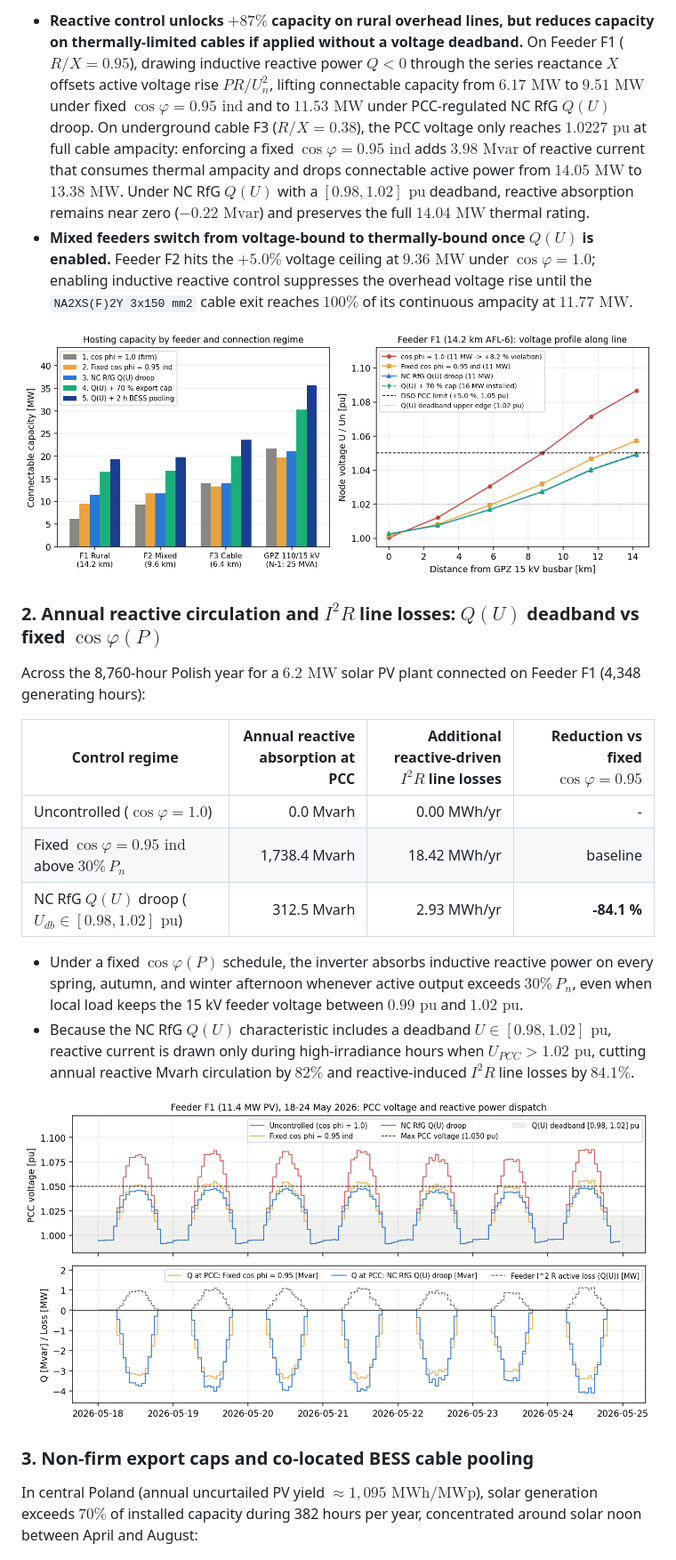
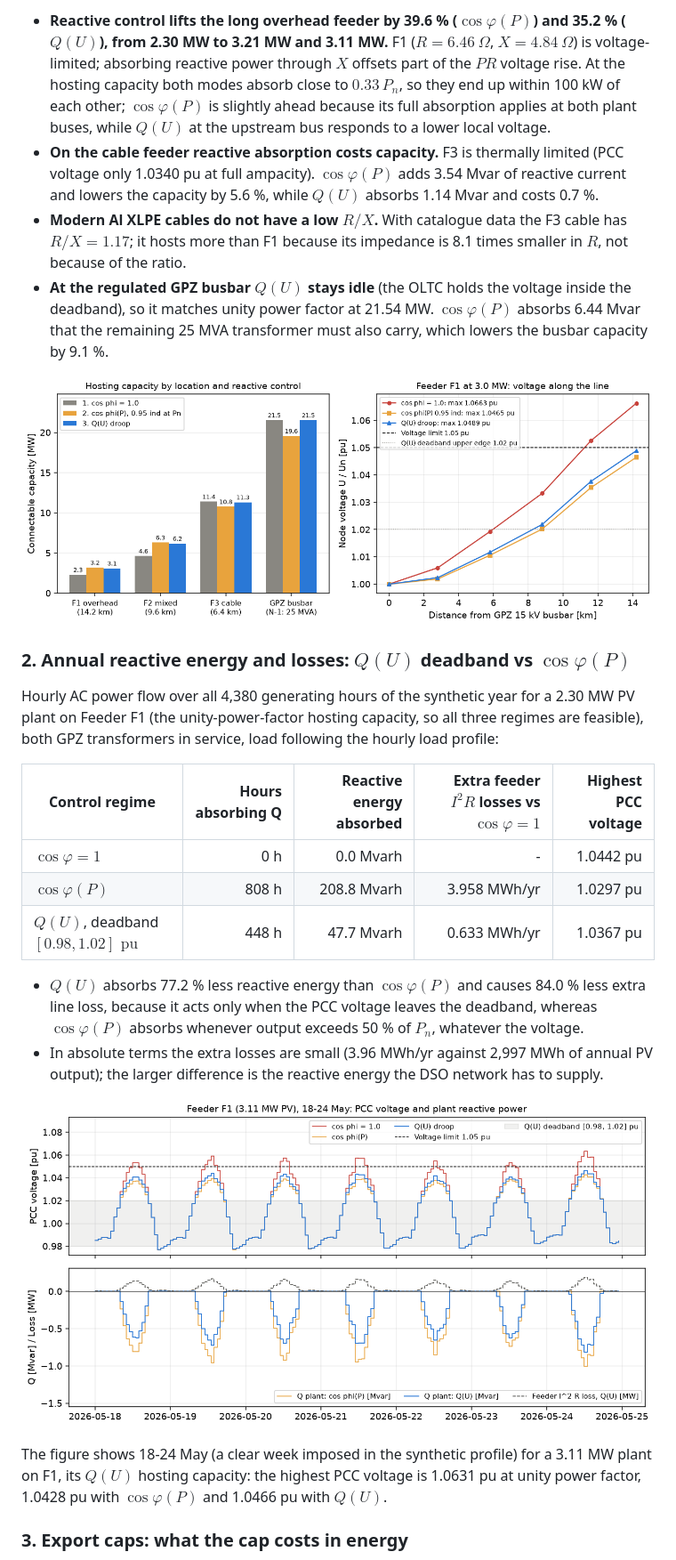
Before and after one commit to kwwaleszczynski-del/pl-grid-connection-ncrfg, a Markdown page: README.md, the part around one of its changes. Shown at 89% size. Drawn GitHub-style; pictures changed too: docs/img/hosting_capacity.png, docs/img/voltage_qu_profile.png.

```diff
--- a/README.md
+++ b/README.md
@@ -47,41 +44,48 @@ and one 25 MVA transformer tripped (`N-1`, plus $`8.35\text{ MW}`$ of existing c
 
-- **Reactive control unlocks $`+87\%`$ capacity on rural overhead lines, but reduces capacity on thermally-limited cables
-  if applied without a voltage deadband.** On Feeder F1 ($`R/X = 0.95`$), drawing inductive reactive power $`Q < 0`$ through
-  the series reactance $`X`$ offsets active voltage rise $`P R / U_n^2`$, lifting connectable capacity from $`6.17\text{ MW}`$
-  to $`9.51\text{ MW}`$ under fixed $`\cos\varphi = 0.95\text{ ind}`$ and to $`11.53\text{ MW}`$ under PCC-regulated NC RfG
-  $`Q(U)`$ droop. On underground cable F3 ($`R/X = 0.38`$), the PCC voltage only reaches $`1.0227\text{ pu}`$ at full cable
-  ampacity: enforcing a fixed $`\cos\varphi = 0.95\text{ ind}`$ adds $`3.98\text{ Mvar}`$ of reactive current that consumes
-  thermal ampacity and drops connectable active power from $`14.05\text{ MW}`$ to $`13.38\text{ MW}`$. Under NC RfG $`Q(U)`$
-  with a $`[0.98, 1.02]\text{ pu}`$ deadband, reactive absorption remains near zero ($`-0.22\text{ Mvar}`$) and preserves
-  the full $`14.04\text{ MW}`$ thermal rating.
-- **Mixed feeders switch from voltage-bound to thermally-bound once $`Q(U)`$ is enabled.** Feeder F2 hits the $`+5.0\%`$
-  voltage ceiling at $`9.36\text{ MW}`$ under $`\cos\varphi = 1.0`$; enabling inductive reactive control suppresses the
-  overhead voltage rise until the `NA2XS(F)2Y 3x150 mm2` cable exit reaches $`100\%`$ of its continuous ampacity at
-  $`11.77\text{ MW}`$.
+- **Reactive control lifts the long overhead feeder by 39.6 % ($`\cos\varphi(P)`$) and
+  35.2 % ($`Q(U)`$), from 2.30 MW to 3.21 MW and
+  3.11 MW.** F1 ($`R = 6.46\ \Omega`$, $`X = 4.84\ \Omega`$) is
+  voltage-limited; absorbing reactive power through $`X`$ offsets part of the $`P R`$ voltage rise. At the hosting
+  capacity both modes absorb close to $`0.33\,P_n`$, so they end up within 100 kW of
+  each other; $`\cos\varphi(P)`$ is slightly ahead because its full absorption applies at both plant buses, while
+  $`Q(U)`$ at the upstream bus responds to a lower local voltage.
+- **On the cable feeder reactive absorption costs capacity.** F3 is thermally limited (PCC voltage only
+  1.0340 pu at full ampacity). $`\cos\varphi(P)`$ adds 3.54 Mvar of
+  reactive current and lowers the capacity by 5.6 %, while $`Q(U)`$ absorbs
+  1.14 Mvar and costs 0.7 %.
+- **Modern Al XLPE cables do not have a low $`R/X`$.** With catalogue data the F3 cable has $`R/X = 1.17`$;
+  it hosts more than F1 because its impedance is 8.1 times smaller in $`R`$, not
+  because of the ratio.
+- **At the regulated GPZ busbar $`Q(U)`$ stays idle** (the OLTC holds the voltage inside the deadband), so it matches
+  unity power factor at 21.54 MW. $`\cos\varphi(P)`$ absorbs 6.44 Mvar
+  that the remaining 25 MVA transformer must also carry, which lowers the busbar capacity by 9.1 %.
 
 ![Hosting capacity and F1 voltage profile](docs/img/hosting_capacity.png)
 
-### 2. Annual reactive circulation and $`I^2 R`$ line losses: $`Q(U)`$ deadband vs fixed $`\cos\varphi(P)`$
+### 2. Annual reactive energy and losses: $`Q(U)`$ deadband vs $`\cos\varphi(P)`$
 
-Across the 8,760-hour Polish year for a $`6.2\text{ MW}`$ solar PV plant connected on Feeder F1 (4,348 generating hours):
+Hourly AC power flow over all 4,380 generating hours of the synthetic year for a
+2.30 MW PV plant on Feeder F1 (the unity-power-factor hosting capacity, so all three regimes are
+feasible), both GPZ transformers in service, load following the hourly load profile:
 
-| Control regime | Annual reactive absorption at PCC | Additional reactive-driven $`I^2 R`$ line losses | Reduction vs fixed $`\cos\varphi = 0.95`$ |
-|---|---:|---:|---:|
-| Uncontrolled ($`\cos\varphi = 1.0`$) | 0.0 Mvarh | 0.00 MWh/yr | - |
-| Fixed $`\cos\varphi = 0.95\text{ ind}`$ above $`30\%\,P_n`$ | 1,738.4 Mvarh | 18.42 MWh/yr | baseline |
-| NC RfG $`Q(U)`$ droop ($`U_{db} \in [0.98, 1.02]\text{ pu}`$) | 312.5 Mvarh | 2.93 MWh/yr | **-84.1 %** |
+| Control regime | Hours absorbing Q | Reactive energy absorbed | Extra feeder $`I^2 R`$ losses vs $`\cos\varphi = 1`$ | Highest PCC voltage |
+|---|---:|---:|---:|---:|
+| $`\cos\varphi = 1`$ | 0 h | 0.0 Mvarh | - | 1.0442 pu |
+| $`\cos\varphi(P)`$ | 808 h | 208.8 Mvarh | 3.958 MWh/yr | 1.0297 pu |
+| $`Q(U)`$, deadband $`[0.98, 1.02]\text{ pu}`$ | 448 h | 47.7 Mvarh | 0.633 MWh/yr | 1.0367 pu |
 
-- Under a fixed $`\cos\varphi(P)`$ schedule, the inverter absorbs inductive reactive power on every spring, autumn, and
-  winter afternoon whenever active output exceeds $`30\%\,P_n`$, even when local load keeps the 15 kV feeder voltage
-  between $`0.99\text{ pu}`$ and $`1.02\text{ pu}`$.
-- Because the NC RfG $`Q(U)`$ characteristic includes a deadband $`U \in [0.98, 1.02]\text{ pu}`$, reactive current is
-  drawn only during high-irradiance hours when $`U_{PCC} > 1.02\text{ pu}`$, cutting annual reactive Mvarh circulation by
-  $`82\%`$ and reactive-induced $`I^2 R`$ line losses by $`84.1\%`$.
+- $`Q(U)`$ absorbs 77.2 % less reactive energy than $`\cos\varphi(P)`$ and causes
+  84.0 % less extra line loss, because it acts only when the PCC voltage leaves the deadband,
+  whereas $`\cos\varphi(P)`$ absorbs whenever output exceeds 50 % of $`P_n`$, whatever the voltage.
+- In absolute terms the extra losses are small (3.96 MWh/yr against
+  2,997 MWh of annual PV output); the larger difference is the reactive energy the DSO network has to
+  supply.
 
 ![Sunny May week voltage and Q(U) profile](docs/img/voltage_qu_profile.png)
 
-### 3. Non-firm export caps and co-located BESS cable pooling
+The figure shows 18-24 May (a clear week imposed in the synthetic profile) for a 3.11 MW plant on F1,
+its $`Q(U)`$ hosting capacity: the highest PCC voltage is 1.0631 pu at unity power
+factor, 1.0428 pu with $`\cos\varphi(P)`$ and 1.0466 pu with $`Q(U)`$.
 
-In central Poland (annual uncurtailed PV yield $`\approx 1,095\text{ MWh/MWp}`$), solar generation exceeds $`70\%`$ of
-installed capacity during 382 hours per year, concentrated around solar noon between April and August:
+### 3. Export caps: what the cap costs in energy
 
```
Also changed, not shown: other parts of README.md (+170 -105 lines), docs/img/curtailment_tradeoff.png, docs/img/n1_transformer_loading.png, 15 other files.
